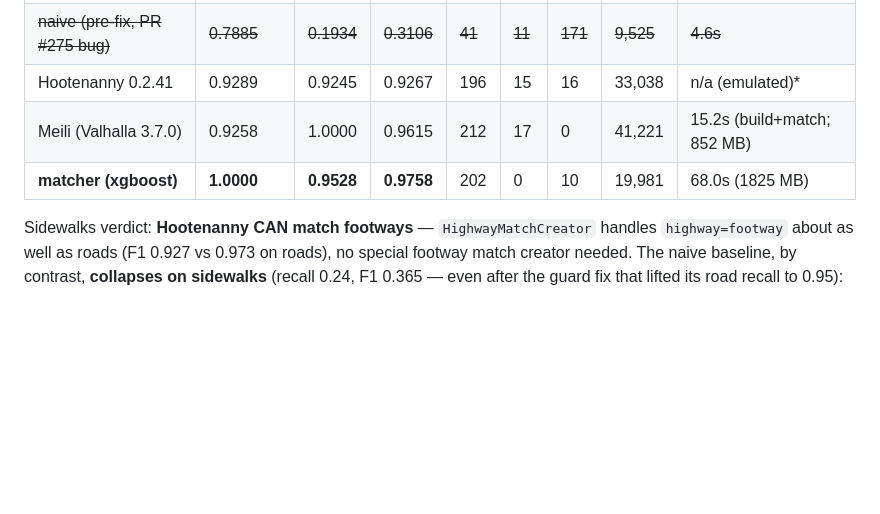
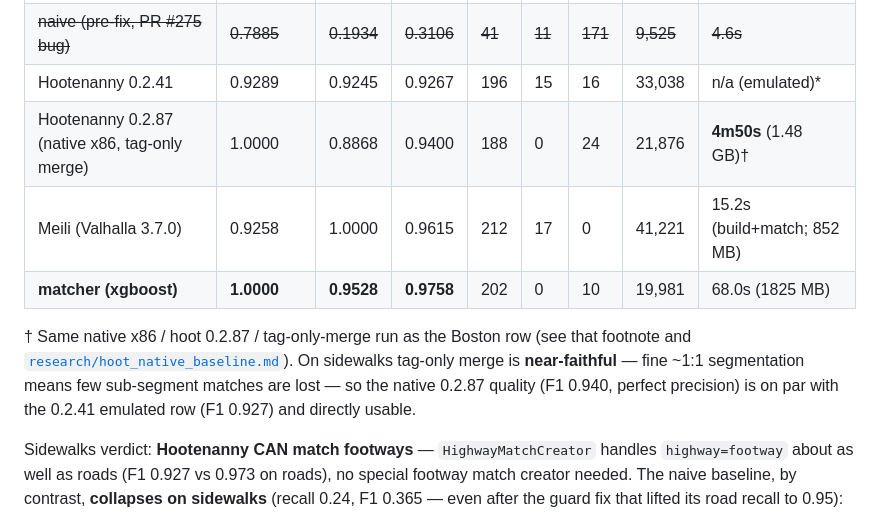
Before and after one commit to brad-richardson/crosswalk, a Markdown page: docs/BENCHMARK_RESULTS.md, the part around one of its changes. Drawn GitHub-style; blank space fills up the shorter version.

```diff
--- a/docs/BENCHMARK_RESULTS.md
+++ b/docs/BENCHMARK_RESULTS.md
@@ -104,8 +129,15 @@ dataset, so target-level only.
 | naive (geometric floor) | 0.8065 | 0.2358 | 0.3650 | 50 | 12 | 162 | 14,036 | 4.2s |
 | ~~naive (pre-fix, PR #275 bug)~~ | ~~0.7885~~ | ~~0.1934~~ | ~~0.3106~~ | ~~41~~ | ~~11~~ | ~~171~~ | ~~9,525~~ | ~~4.6s~~ |
 | Hootenanny 0.2.41 | 0.9289 | 0.9245 | 0.9267 | 196 | 15 | 16 | 33,038 | n/a (emulated)* |
+| Hootenanny 0.2.87 (native x86, tag-only merge) | 1.0000 | 0.8868 | 0.9400 | 188 | 0 | 24 | 21,876 | **4m50s** (1.48 GB)† |
 | Meili (Valhalla 3.7.0) | 0.9258 | 1.0000 | 0.9615 | 212 | 17 | 0 | 41,221 | 15.2s (build+match; 852 MB) |
 | **matcher (xgboost)** | **1.0000** | **0.9528** | **0.9758** | 202 | 0 | 10 | 19,981 | 68.0s (1825 MB) |
+
+† Same native x86 / hoot 0.2.87 / tag-only-merge run as the Boston row (see that
+footnote and [`research/hoot_native_baseline.md`](../research/hoot_native_baseline.md)).
+On sidewalks tag-only merge is **near-faithful** — fine ~1:1 segmentation means few
+sub-segment matches are lost — so the native 0.2.87 quality (F1 0.940, perfect
+precision) is on par with the 0.2.41 emulated row (F1 0.927) and directly usable.
 
 Sidewalks verdict: **Hootenanny CAN match footways** — `HighwayMatchCreator`
 handles `highway=footway` about as well as roads (F1 0.927 vs 0.973 on roads), no
```
Also changed, not shown: other parts of docs/BENCHMARK_RESULTS.md (+48 -13 lines), docs/BENCHMARKING.md (+40 -0 lines), research/hoot_native_baseline.md (added, +140 -0 lines).
